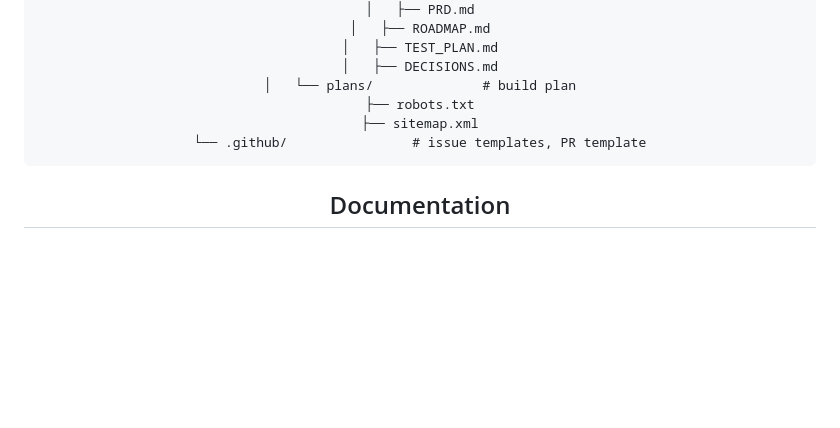
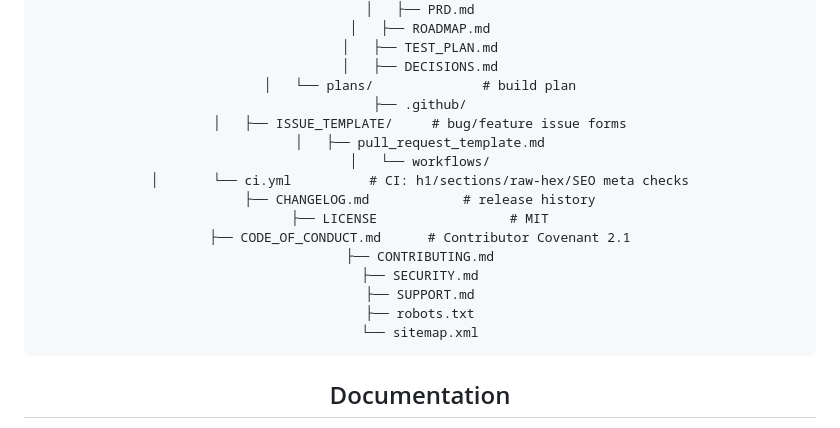
Before and after one commit to bestdeejay-design/neo-consulting, a Markdown page: README.md, the part around the change. Rendered like a GitHub page; blank space fills up the shorter version.

````diff
--- a/README.md
+++ b/README.md
@@ -96,9 +96,19 @@ python3 -m http.server 8377
 │   ├── TEST_PLAN.md
 │   ├── DECISIONS.md
 │   └── plans/              # build plan
+├── .github/
+│   ├── ISSUE_TEMPLATE/     # bug/feature issue forms
+│   ├── pull_request_template.md
+│   └── workflows/
+│       └── ci.yml          # CI: h1/sections/raw-hex/SEO meta checks
+├── CHANGELOG.md            # release history
+├── LICENSE                 # MIT
+├── CODE_OF_CONDUCT.md      # Contributor Covenant 2.1
+├── CONTRIBUTING.md
+├── SECURITY.md
+├── SUPPORT.md
 ├── robots.txt
-├── sitemap.xml
-└── .github/                # issue templates, PR template
+└── sitemap.xml
 ```
 
 ## Documentation
````
Also changed, not shown: README.ru.md (+12 -2 lines).
